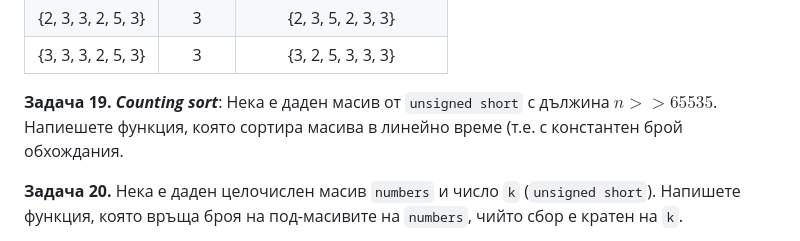
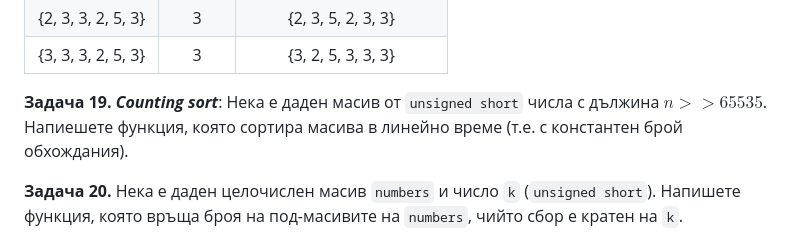
Before and after one commit to Gencho-Zhilkov/fmi-ip-group-7-2023, a Markdown page: 05. Указатели и Масиви/README.md, the part around the change. Rendered like a GitHub page.

Commit message:
05.Arrays: fix typos

```diff
--- a/05. Указатели и Масиви/README.md
+++ b/05. Указатели и Масиви/README.md
@@ -222,7 +222,7 @@ _Примери:_
 | {2, 3, 3, 2, 5, 3} | 3 | {2, 3, 5, 2, 3, 3} |
 | {3, 3, 3, 2, 5, 3} | 3 | {3, 2, 5, 3, 3, 3} |
 
-**Задача 19.** _**Counting sort**_: Нека е даден масив от `unsigned short` с дължина $n >> 65535$. Напиешете функция, която сортира масива в линейно време (т.е. с константен брой обхождания.
+**Задача 19.** _**Counting sort**_: Нека е даден масив от `unsigned short` числа с дължина $n >> 65535$. Напиешете функция, която сортира масива в линейно време (т.е. с константен брой обхождания).
 
 **Задача 20.** Нека е даден целочислен масив `numbers` и число `k` (`unsigned short`). Напишете функция, която връща броя на под-масивите на `numbers`, чийто сбор е кратен на `k`.
 
```
